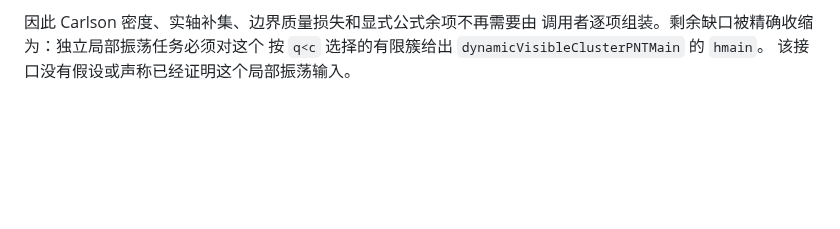
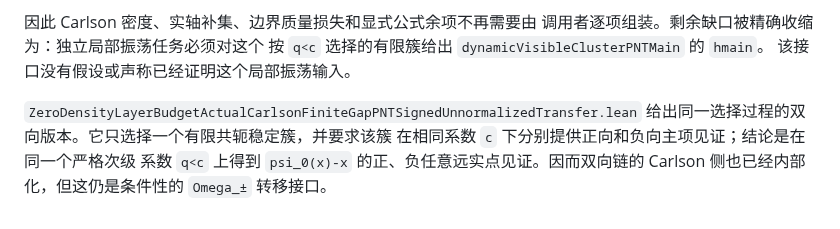
Before and after one commit to cc-chen-tech/riemann-pnt-lean4, a Markdown page: docs/research/pintz-carlson-explicit-formula-balanced-transfer.md, the part around the change. Rendered like a GitHub page; blank space fills up the shorter version.

Commit message:
docs: record signed selected-cluster transfer
(cherry picked from commit eeb53f4817a91ba5a911dac2846453fe2e2feec2)

```diff
--- a/docs/research/pintz-carlson-explicit-formula-balanced-transfer.md
+++ b/docs/research/pintz-carlson-explicit-formula-balanced-transfer.md
@@ -541,3 +541,9 @@ q x^\beta\leq |\psi_0(x)-x|.
 调用者逐项组装。剩余缺口被精确收缩为：独立局部振荡任务必须对这个
 按 `q<c` 选择的有限簇给出 `dynamicVisibleClusterPNTMain` 的 `hmain`。
 该接口没有假设或声称已经证明这个局部振荡输入。
+
+`ZeroDensityLayerBudgetActualCarlsonFiniteGapPNTSignedUnnormalizedTransfer.lean`
+给出同一选择过程的双向版本。它只选择一个有限共轭稳定簇，并要求该簇
+在相同系数 `c` 下分别提供正向和负向主项见证；结论是在同一个严格次级
+系数 `q<c` 上得到 `psi_0(x)-x` 的正、负任意远实点见证。因而双向链的
+Carlson 侧也已经内部化，但这仍是条件性的 `Omega_±` 转移接口。
```
